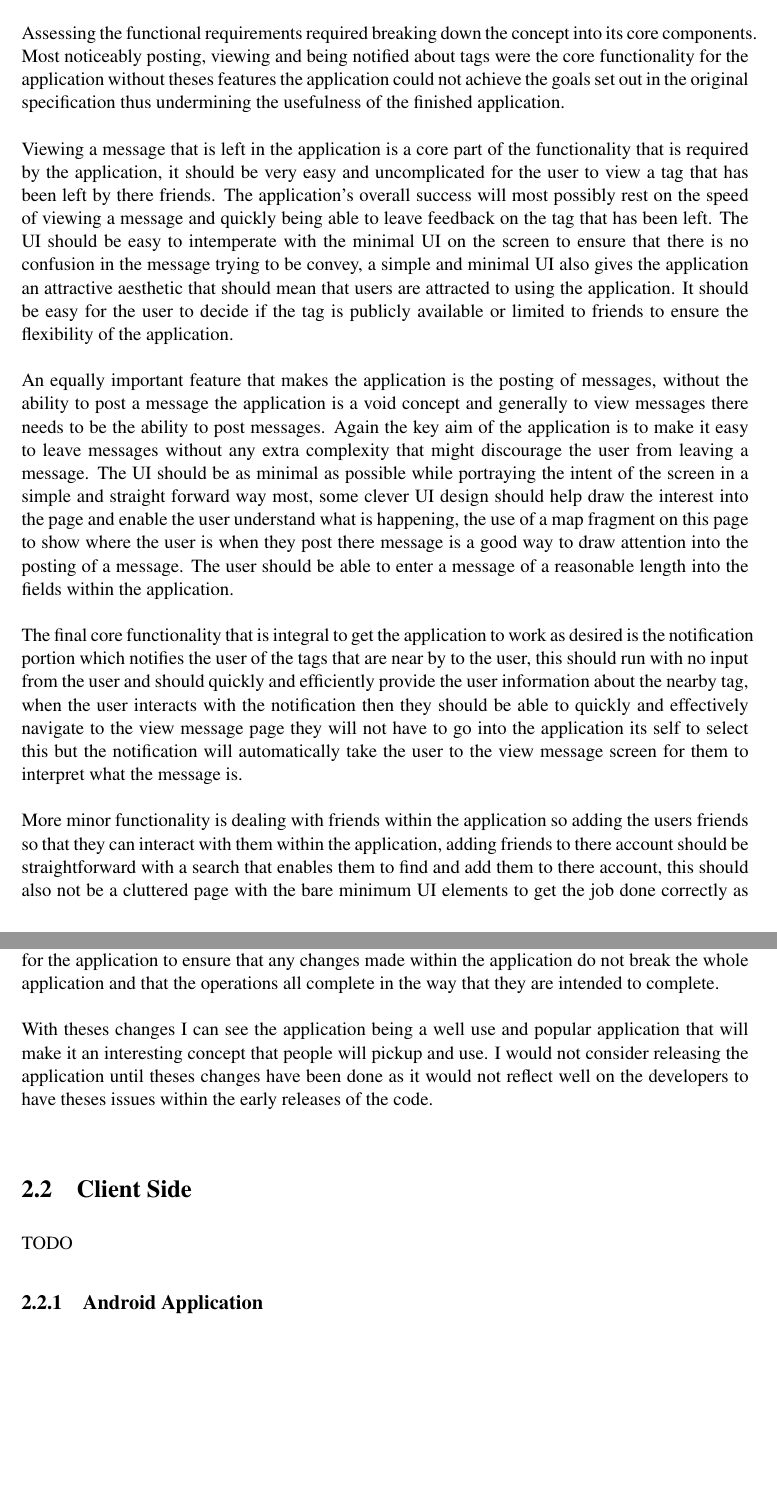
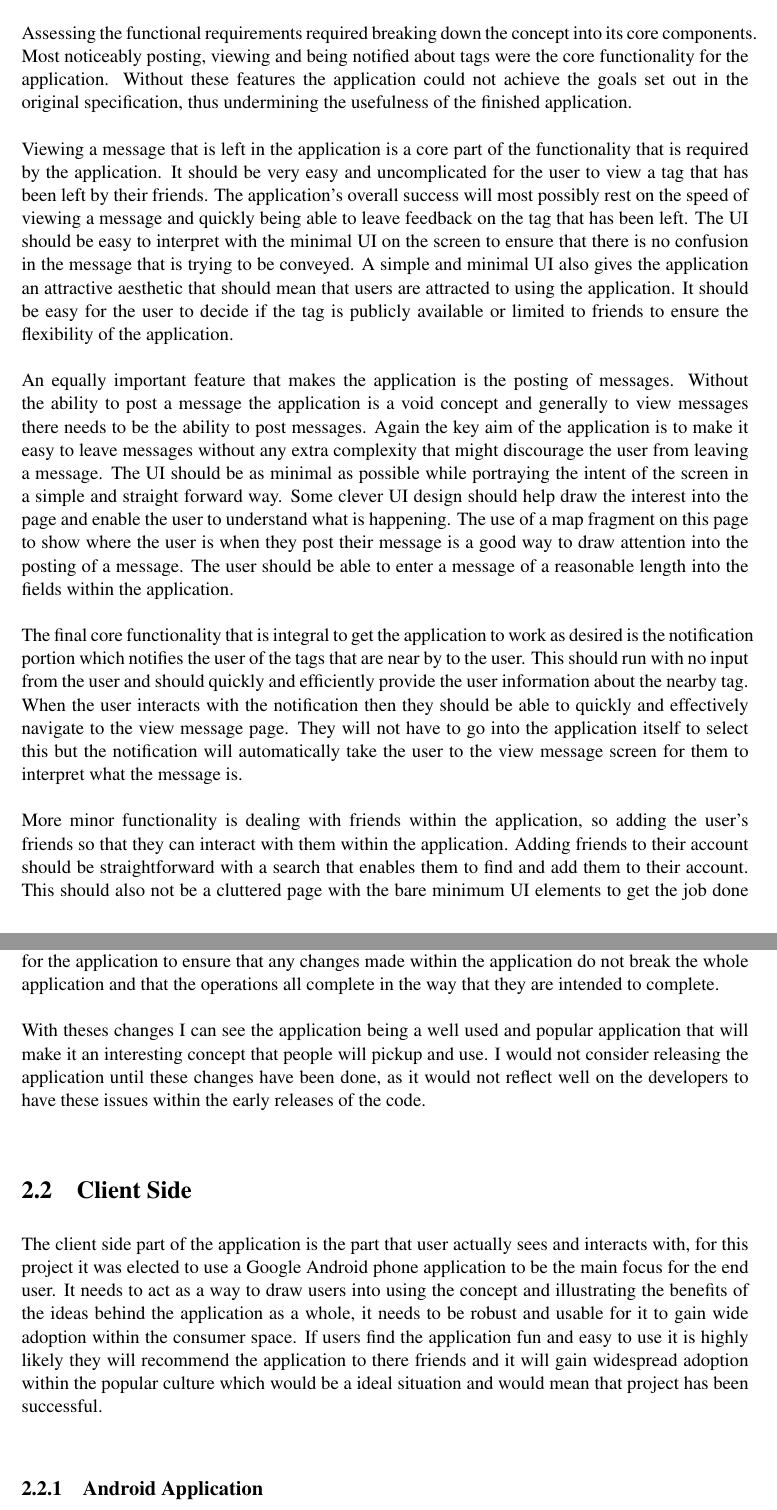
Before and after one commit to XeTK/CS39440-Dissertation-Misc, a LaTeX thesis (final report/dissertation.tex, which reads final report/Chapter2/chapter2.tex): two parts of pages 12 and 20 of 63, joined at a grey line, cut so that both start at the same text, the shorter picture padded with empty space. Compiled offline with pdfLaTeX.

Commit message:
alison spellchecked half of chapter 2

```diff
--- a/final report/Chapter2/chapter2.tex
+++ b/final report/Chapter2/chapter2.tex
@@ -28,13 +28,13 @@ Theses early sketches were devised from the ideas that had been formulating sinc
 
 %ALISON READ THIS.
 
-Assessing the functional requirements required breaking down the concept into its core components. Most noticeably posting, viewing and being notified about tags were the core functionality for the application without theses features the application could not achieve the goals set out in the original specification thus undermining the usefulness of the finished application.\\
+Assessing the functional requirements required breaking down the concept into its core components. Most noticeably posting, viewing and being notified about tags were the core functionality for the application. Without these features the application could not achieve the goals set out in the original specification, thus undermining the usefulness of the finished application.\\
 \\
-Viewing a message that is left in the application is a core part of the functionality that is required by the application, it should be very easy and uncomplicated for the user to view a tag that has been left by there friends. The application's overall success will most possibly rest on the speed of viewing a message and quickly being able to leave feedback on the tag that has been left. The UI should be easy to intemperate with the minimal UI on the screen to ensure that there is no confusion in the message trying to be convey, a simple and minimal UI also gives the application an attractive aesthetic that should mean that users are attracted to using the application. It should be easy for the user to decide if the tag is publicly available or limited to friends to ensure the flexibility of the application.\\
+Viewing a message that is left in the application is a core part of the functionality that is required by the application. It should be very easy and uncomplicated for the user to view a tag that has been left by their friends. The application's overall success will most possibly rest on the speed of viewing a message and quickly being able to leave feedback on the tag that has been left. The UI should be easy to interpret with the minimal UI on the screen to ensure that there is no confusion in the message that is trying to be conveyed. A simple and minimal UI also gives the application an attractive aesthetic that should mean that users are attracted to using the application. It should be easy for the user to decide if the tag is publicly available or limited to friends to ensure the flexibility of the application.\\
 \\
-An equally important feature that makes the application is the posting of messages, without the ability to post a message the application is a void concept and generally to view messages there needs to be the ability to post messages. Again the key aim of the application is to make it easy to leave messages without any extra complexity that might discourage the user from leaving a message. The UI should be as minimal as possible while portraying the intent of the screen in a simple and straight forward way most, some clever UI design should help draw the interest into the page and enable the user understand what is happening, the use of a map fragment on this page to show where the user is when they post there message is a good way to draw attention into the posting of a message. The user should be able to enter a message of a reasonable length into the fields within the application.\\
+An equally important feature that makes the application is the posting of messages. Without the ability to post a message the application is a void concept and generally to view messages there needs to be the ability to post messages. Again the key aim of the application is to make it easy to leave messages without any extra complexity that might discourage the user from leaving a message. The UI should be as minimal as possible while portraying the intent of the screen in a simple and straight forward way. Some clever UI design should help draw the interest into the page and enable the user to understand what is happening. The use of a map fragment on this page to show where the user is when they post their message is a good way to draw attention into the posting of a message. The user should be able to enter a message of a reasonable length into the fields within the application.\\
 \\
-The final core functionality that is integral to get the application to work as desired is the notification portion which notifies the user of the tags that are near by to the user, this should run with no input from the user and should quickly and efficiently provide the user information about the nearby tag, when the user interacts with the notification then they should be able to quickly and effectively navigate to the view message page they will not have to go into the application its self to select this but the notification will automatically take the user to the view message screen for them to interpret what the message is.\\
+The final core functionality that is integral to get the application to work as desired is the notification portion which notifies the user of the tags that are near by to the user. This should run with no input from the user and should quickly and efficiently provide the user information about the nearby tag. When the user interacts with the notification then they should be able to quickly and effectively navigate to the view message page. They will not have to go into the application itself to select this but the notification will automatically take the user to the view message screen for them to interpret what the message is.\\
 \\
-More minor functionality is dealing with friends within the application so adding the users friends so that they can interact with them within the application, adding friends to there account should be straightforward with a search that enables them to find and add them to there account, this should also not be a cluttered page with the bare minimum UI elements to get the job done correctly as this should minimise the confusion from using the application and means it should be more likely that users user the application and recommend it onto the friends to actually use it. Continuation of the friends theme is that it should be very easy for users to add viability to messages for there friends to view it, giving a user viability should mean that they will get notified of the message when they are close by to it.\\
+More minor functionality is dealing with friends within the application, so adding the user's friends so that they can interact with them within the application. Adding friends to their account should be straightforward with a search that enables them to find and add them to their account. This should also not be a cluttered page with the bare minimum UI elements to get the job done correctly as this should minimise the confusion from using the application and means it should be more likely that users user the application and recommend it on to their friends to actually use it. Continuation of the friends theme is that it should be very easy for users to add viability to messages for their friends to view it. Giving a user viability should mean that they will get notified of the message when they are close by to it.\\
 \\
@@ -173,11 +171,13 @@ Again to time constants and how large catalog of devices are within Android ther
 \\
-The other point that needs to be raised is due to it being a proof of concept the application does not fail gracefully and an exception in how the application is used will cause the whole thing to come crashing down around its self without giving any dialog to the user about what has happened, before the application can be released into the consumer marketplace it will need to have the error catching and handling clearly and robustly implemented so the application can handle any unusual events or unexpected situation. Along with this it is advised to create a full testing suite for the application to ensure that any changes made within the application do not break the whole application and that the operations all complete in the way that they are intended to complete.\\
+The other point that needs to be raised is due to it being a proof of concept. The application does not fail gracefully and an exception in how the application is used will cause the whole thing to come crashing down around itself without giving any dialog to the user about what has happened. Before the application can be released into the consumer marketplace it will need to have the error catching and handling clearly and robustly implemented so the application can handle any unusual events or unexpected situation. Along with this it is advised to create a full testing suite for the application to ensure that any changes made within the application do not break the whole application and that the operations all complete in the way that they are intended to complete.\\
 \\
-With theses changes I can see the application being a well use and popular application that will make it an interesting concept that people will pickup and use. I would not consider releasing the application until theses changes have been done as it would not reflect well on the developers to have theses issues within the early releases of the code.\\
+With theses changes I can see the application being a well used and popular application that will make it an interesting concept that people will pickup and use. I would not consider releasing the application until these changes have been done, as it would not reflect well on the developers to have these issues within the early releases of the code.\\
 
 \section{Client Side}
 
-{TODO}
+%Alison got to here.
+
+The client side part of the application is the part that user actually sees and interacts with, for this project it was elected to use a Google Android phone application to be the main focus for the end user. It needs to act as a way to draw users into using the concept and illustrating the benefits of the ideas behind the application as a whole, it needs to be robust and usable for it to gain wide adoption within the consumer space. If users find the application fun and easy to use it is highly likely they will recommend the application to there friends and it will gain widespread adoption within the popular culture which would be a ideal situation and would mean that project has been successful.\\
 
 \subsection{Android Application}
 
```
Also changed, not shown: final report/Chapter2/chapter2.tex (30 more changed lines), 2 other files.
